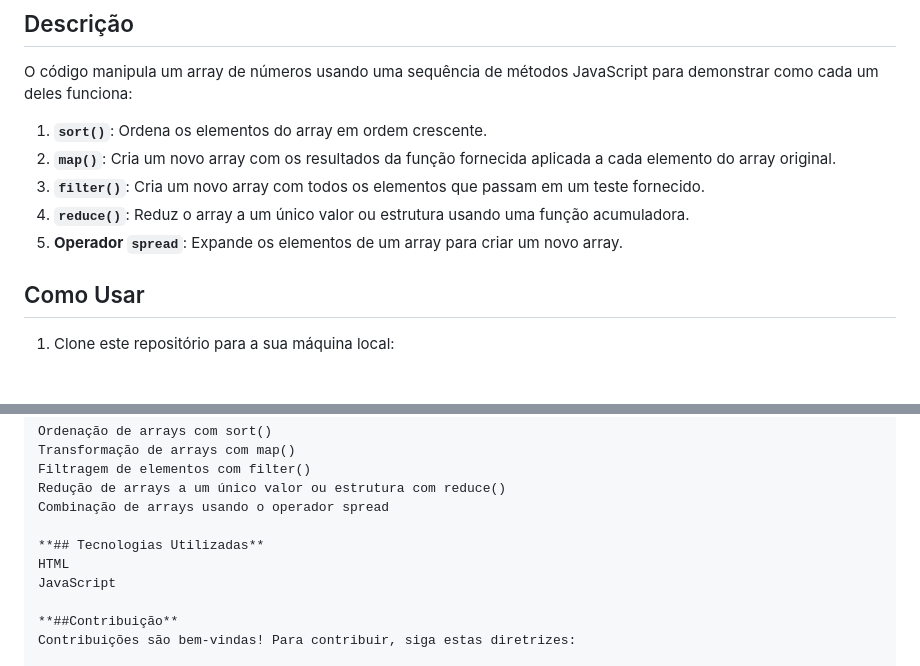
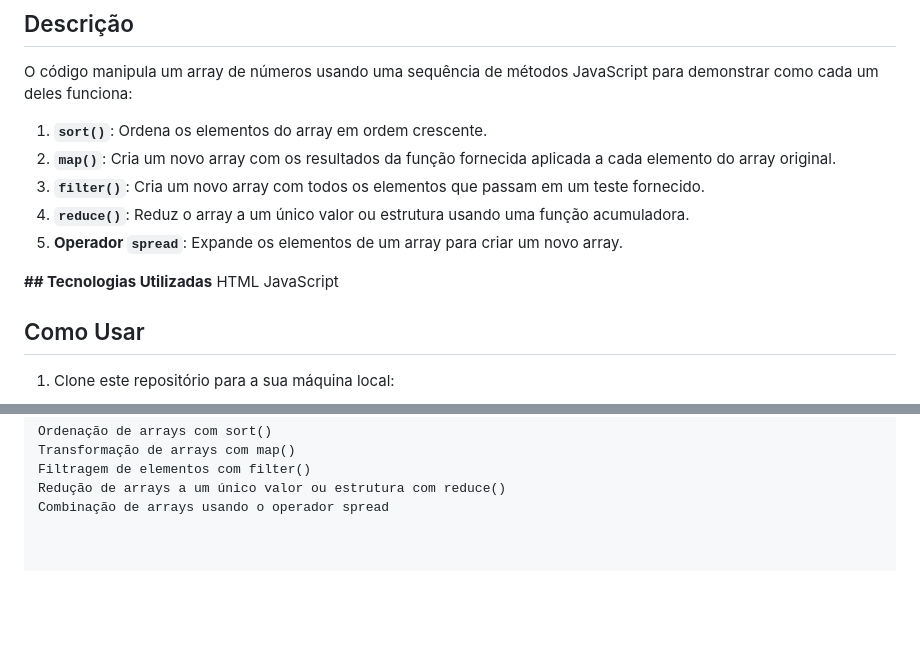
Before and after one commit to KauaAlencar/POC-2-Arrays-JS, a Markdown page: README.md, 2 parts joined by grey strips. Rendered like a GitHub page; blank space fills up the shorter version.

```diff
--- a/README.md
+++ b/README.md
@@ -11,6 +11,10 @@ O código manipula um array de números usando uma sequência de métodos JavaSc
 3. **`filter()`**: Cria um novo array com todos os elementos que passam em um teste fornecido.
 4. **`reduce()`**: Reduz o array a um único valor ou estrutura usando uma função acumuladora.
 5. **Operador `spread`**: Expande os elementos de um array para criar um novo array.
+
+**## Tecnologias Utilizadas**
+HTML
+JavaScript
 
 ## Como Usar
 
@@ -77,10 +81,5 @@ Filtragem de elementos com filter()
 Redução de arrays a um único valor ou estrutura com reduce()
 Combinação de arrays usando o operador spread
 
-**## Tecnologias Utilizadas**
-HTML
-JavaScript
 
-**##Contribuição**
-Contribuições são bem-vindas! Para contribuir, siga estas diretrizes:
 
```
Also changed, not shown: other parts of README.md (+11 -4 lines).
